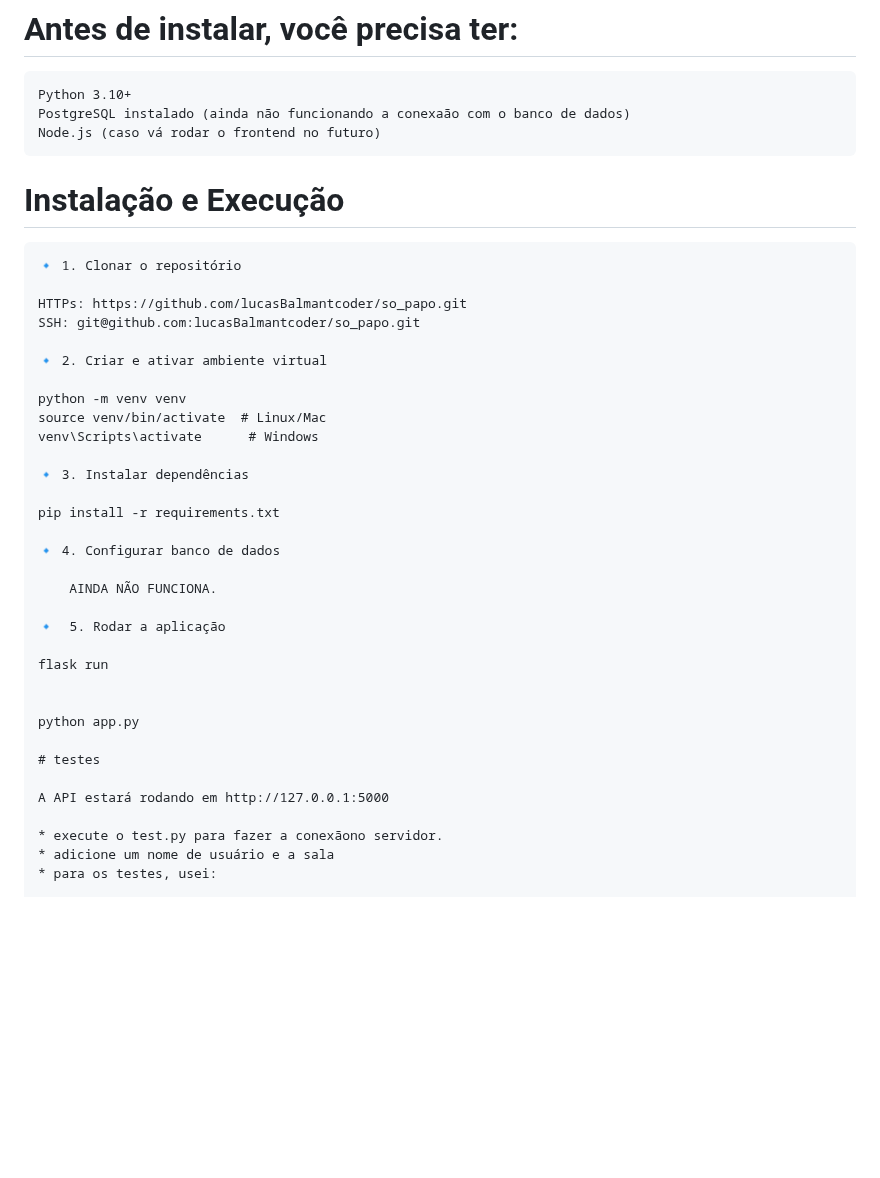
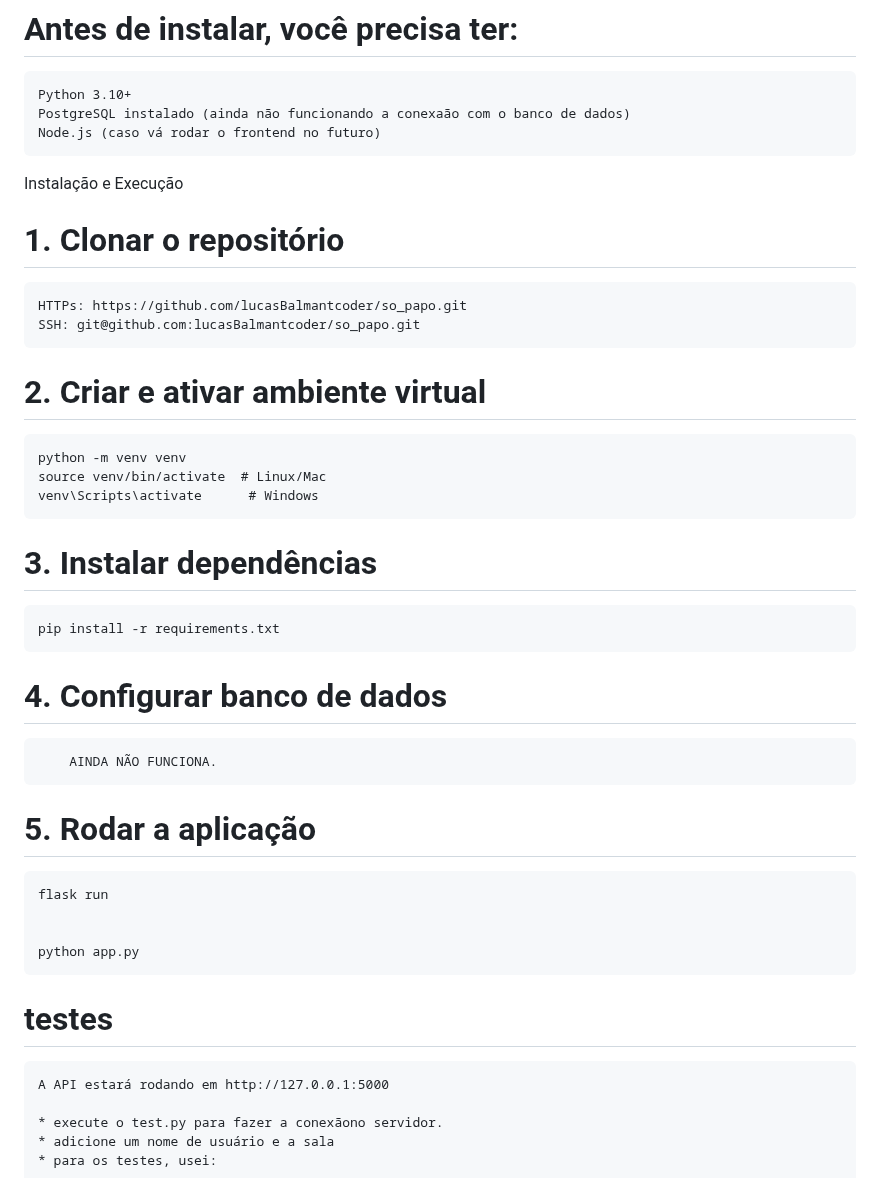
Before and after one commit to lucasBalmantcoder/so_papo, a Markdown page: README.md, the part around the change. Rendered like a GitHub page; blank space fills up the shorter version.

Commit message:
update with commit

````diff
--- a/README.md
+++ b/README.md
@@ -77,36 +77,36 @@ PostgreSQL instalado (ainda não funcionando a conexaão com o banco de dados)
 Node.js (caso vá rodar o frontend no futuro)
 ```
 
-# Instalação e Execução
+ Instalação e Execução
+
+#  1. Clonar o repositório
 ```
-🔹 1. Clonar o repositório
-
 HTTPs: https://github.com/lucasBalmantcoder/so_papo.git
 SSH: git@github.com:lucasBalmantcoder/so_papo.git
-
-🔹 2. Criar e ativar ambiente virtual
-
+```
+#  2. Criar e ativar ambiente virtual
+```
 python -m venv venv
 source venv/bin/activate  # Linux/Mac
 venv\Scripts\activate      # Windows
-
-🔹 3. Instalar dependências
-
+```
+# 3. Instalar dependências
+```
 pip install -r requirements.txt
-
-🔹 4. Configurar banco de dados
-
+```
+# 4. Configurar banco de dados
+```
     AINDA NÃO FUNCIONA.
-
-🔹  5. Rodar a aplicação
-
+```
+# 5. Rodar a aplicação
+```
 flask run
 
 
 python app.py
-
+```
 # testes
-
+```
 A API estará rodando em http://127.0.0.1:5000
 
 * execute o test.py para fazer a conexãono servidor.
````
